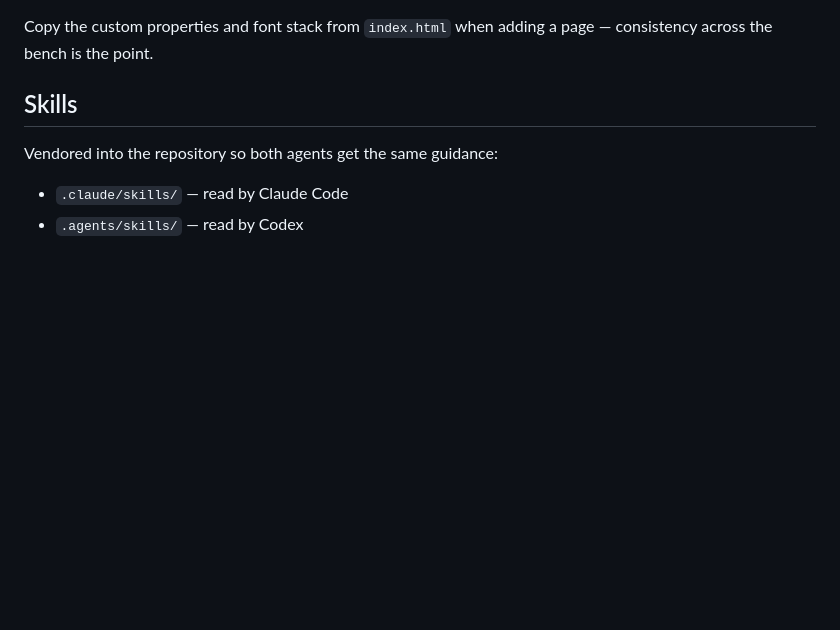
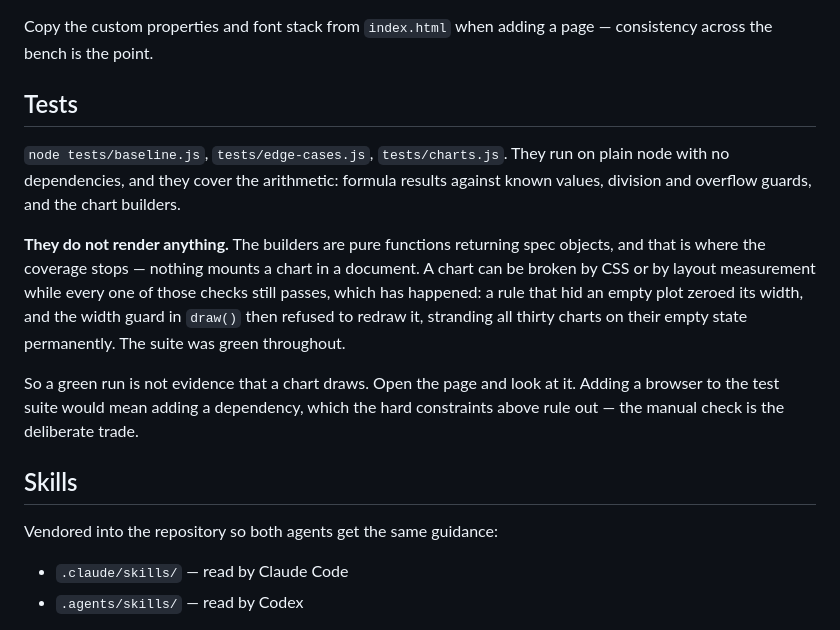
Before and after one commit to Yazeed-Alotaibi/yazeed-blog, a Markdown page: AGENTS.md, the part around the change. GitHub-like rendering; blank space fills up the shorter version.

Commit message:
Record what the test suite does not cover
The tests were undocumented, which made them easy to over-trust: they are
arithmetic checks on pure functions and never render a chart. That gap let a
CSS-and-layout bug disable all thirty charts with the suite green, so it is
worth stating outright rather than leaving for the next agent to rediscover.

Keeping the no-dependency constraint means no browser in the suite. The manual
check is the trade, so the trade is written down.

Co-Authored-By: Claude Opus 5 <noreply@anthropic.com>
Claude-Session: https://claude.ai/code/session_01LcwdJ9qbyAP6RZxt5c1wQ1

```diff
--- a/AGENTS.md
+++ b/AGENTS.md
@@ -60,6 +60,24 @@ graduated scales, tabular figures.
 
 Copy the custom properties and font stack from `index.html` when adding a page —
 consistency across the bench is the point.
+
+## Tests
+
+`node tests/baseline.js`, `tests/edge-cases.js`, `tests/charts.js`. They run on
+plain node with no dependencies, and they cover the arithmetic: formula results
+against known values, division and overflow guards, and the chart builders.
+
+**They do not render anything.** The builders are pure functions returning spec
+objects, and that is where the coverage stops — nothing mounts a chart in a
+document. A chart can be broken by CSS or by layout measurement while every one
+of those checks still passes, which has happened: a rule that hid an empty
+plot zeroed its width, and the width guard in `draw()` then refused to redraw
+it, stranding all thirty charts on their empty state permanently. The suite was
+green throughout.
+
+So a green run is not evidence that a chart draws. Open the page and look at it.
+Adding a browser to the test suite would mean adding a dependency, which the
+hard constraints above rule out — the manual check is the deliberate trade.
 
 ## Skills
 
```
